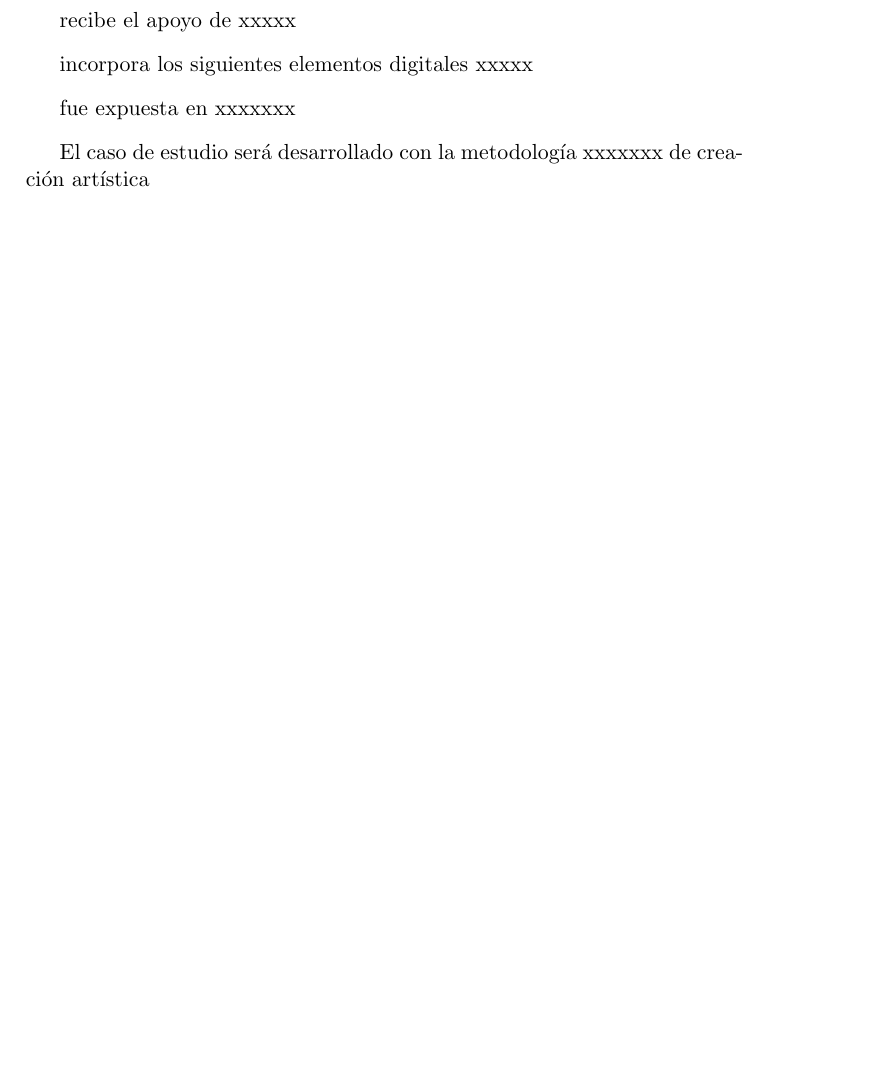
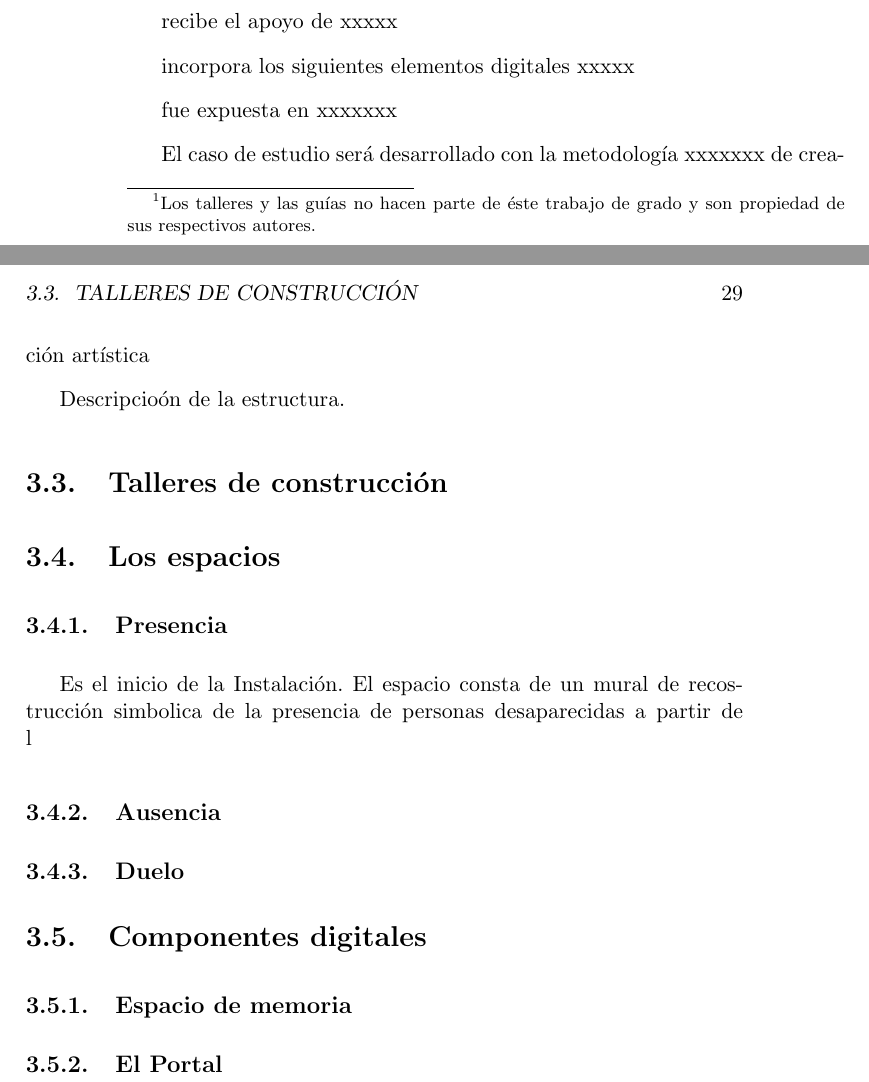
Before and after one commit to jolarter/TesisMaestria, a LaTeX thesis (main.tex, which reads capitulos/capitulo03/capitulo03.tex): part of page 25 of 34 before the commit and two parts of pages 28 and 29 of 36 after it, the two joined at a grey line, cut so that both start at the same text, the shorter picture padded with empty space. Compiled offline with pdfLaTeX.

Commit message:
capitulo 3, descripcion del caso de estudio

```diff
--- a/capitulos/capitulo03/capitulo03.tex
+++ b/capitulos/capitulo03/capitulo03.tex
@@ -14,0 +16 @@ la obra es patrocinada por xxxxx
+Durante los talleres se realizaron pequeñas piezas de origami que los participantes usaban para representar algunas de sus memorias y se realizaban guias y talleres desarrollados por los miembros del Colectivo\footnote{Los talleres y las guías no hacen parte de éste trabajo de grado y son propiedad de sus respectivos autores.}. Algunos de los talleres incluyeron acciones que permitieron utilizar la metodolgía de construcción colectiva, la cual es una metodología usada para creación artística y cuyos resultados se usaron para la aplicación de la tecnología de computación pervasiva.
@@ -20,3 +30,26 @@ incorpora los siguientes elementos digitales xxxxx
 fue expuesta en xxxxxxx
 
 El caso de estudio será desarrollado con la metodología xxxxxxx de creación artística
+
+Descripcioón de la estructura.
+
+
+\section{Talleres de construcción}
+
+
+\section{Los espacios}
+
+
+\subsection{Presencia}
+
+Es el inicio de la Instalación. El espacio consta de un mural de recostrucción simbolica de la presencia de personas desaparecidas a partir de l
+
+\subsection{Ausencia}
+
+\subsection{Duelo}
+
+\section{Componentes digitales}
+
+\subsection{Espacio de memoria}
+
+\subsection{El Portal}
```
Also changed, not shown: main.tex (+1 -1 lines), capitulos/capitulo03/capitulo03.tex (17 more changed lines).
